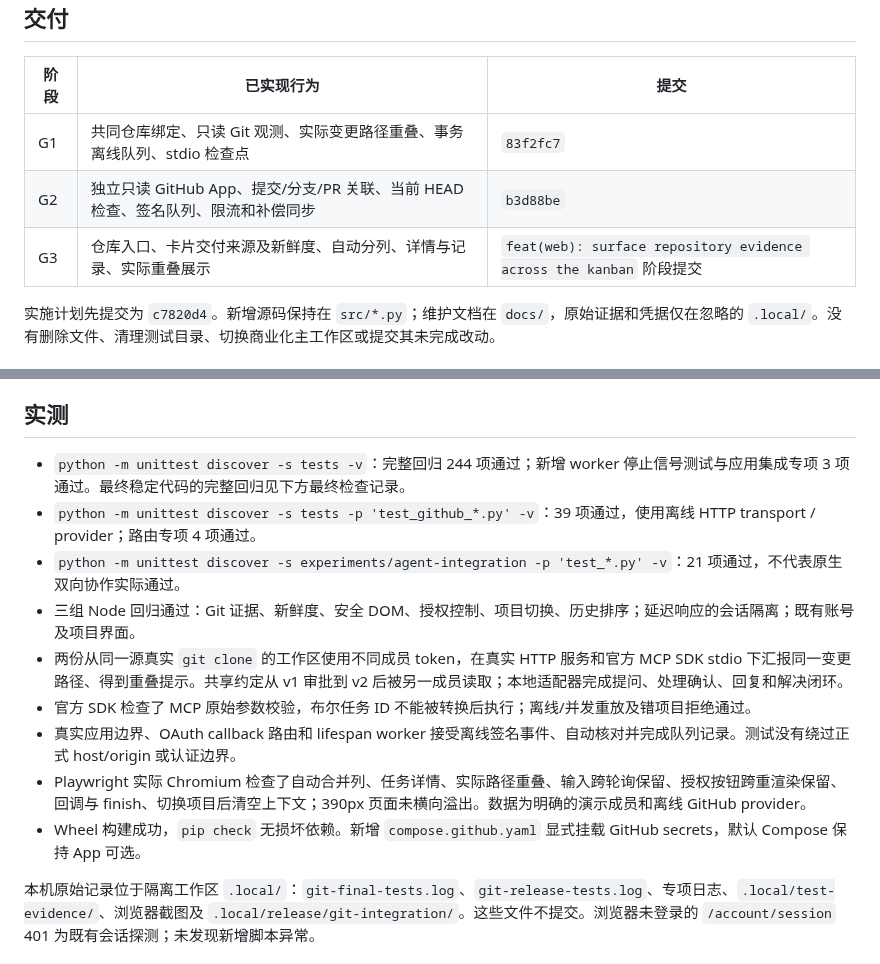
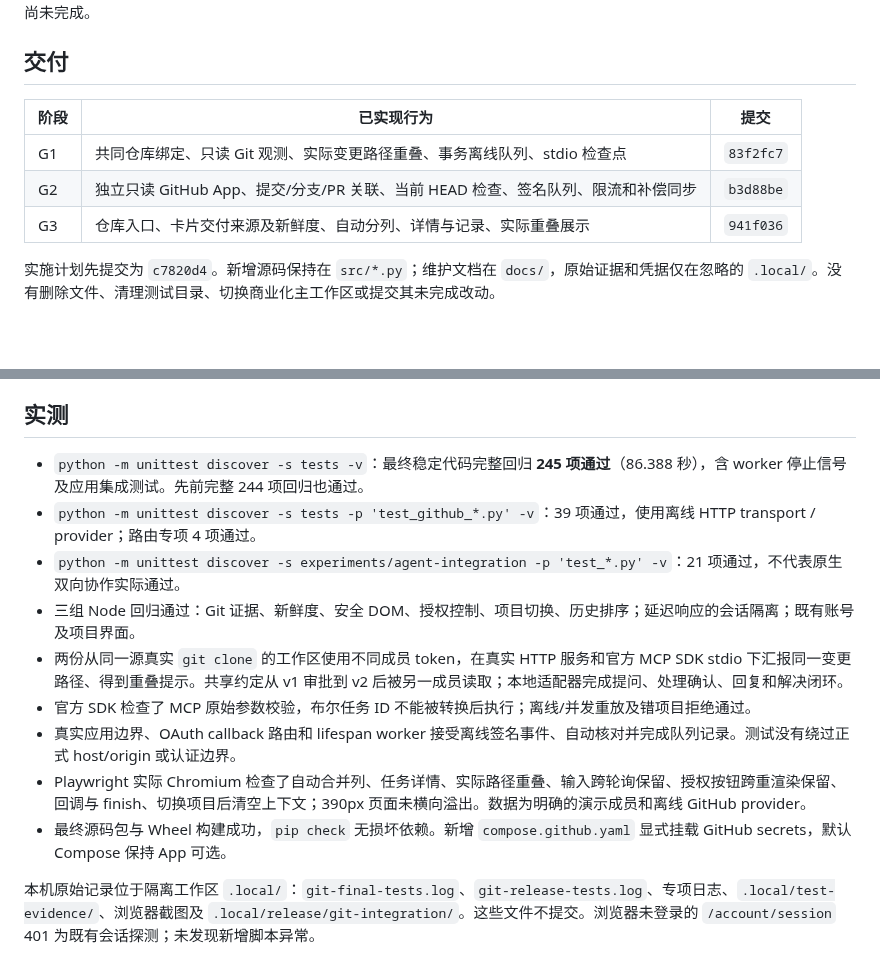
Before and after one commit to Weichenleeeee123/coopagents, a Markdown page: docs/git-integration-report.md, 2 parts joined by grey strips. Rendered like a GitHub page; blank space fills up the shorter version.

Commit message:
docs: record final Git integration validation

```diff
--- a/docs/git-integration-report.md
+++ b/docs/git-integration-report.md
@@ -8,7 +8,7 @@
 | --- | --- | --- |
 | G1 | 共同仓库绑定、只读 Git 观测、实际变更路径重叠、事务离线队列、stdio 检查点 | `83f2fc7` |
 | G2 | 独立只读 GitHub App、提交/分支/PR 关联、当前 HEAD 检查、签名队列、限流和补偿同步 | `b3d88be` |
-| G3 | 仓库入口、卡片交付来源及新鲜度、自动分列、详情与记录、实际重叠展示 | `feat(web): surface repository evidence across the kanban` 阶段提交 |
+| G3 | 仓库入口、卡片交付来源及新鲜度、自动分列、详情与记录、实际重叠展示 | `941f036` |
 
 实施计划先提交为 `c7820d4`。新增源码保持在 `src/*.py`；维护文档在 `docs/`，原始证据和凭据仅在忽略的 `.local/`。没有删除文件、清理测试目录、切换商业化主工作区或提交其未完成改动。
 
@@ -32,7 +32,7 @@
 
 ## 实测
 
-- `python -m unittest discover -s tests -v`：完整回归 244 项通过；新增 worker 停止信号测试与应用集成专项 3 项通过。最终稳定代码的完整回归见下方最终检查记录。
+- `python -m unittest discover -s tests -v`：最终稳定代码完整回归 **245 项通过**（86.388 秒），含 worker 停止信号及应用集成测试。先前完整 244 项回归也通过。
 - `python -m unittest discover -s tests -p 'test_github_*.py' -v`：39 项通过，使用离线 HTTP transport / provider；路由专项 4 项通过。
 - `python -m unittest discover -s experiments/agent-integration -p 'test_*.py' -v`：21 项通过，不代表原生双向协作实际通过。
 - 三组 Node 回归通过：Git 证据、新鲜度、安全 DOM、授权控制、项目切换、历史排序；延迟响应的会话隔离；既有账号及项目界面。
@@ -40,7 +40,7 @@
 - 官方 SDK 检查了 MCP 原始参数校验，布尔任务 ID 不能被转换后执行；离线/并发重放及错项目拒绝通过。
 - 真实应用边界、OAuth callback 路由和 lifespan worker 接受离线签名事件、自动核对并完成队列记录。测试没有绕过正式 host/origin 或认证边界。
 - Playwright 实际 Chromium 检查了自动合并列、任务详情、实际路径重叠、输入跨轮询保留、授权按钮跨重渲染保留、回调与 finish、切换项目后清空上下文；390px 页面未横向溢出。数据为明确的演示成员和离线 GitHub provider。
-- Wheel 构建成功，`pip check` 无损坏依赖。新增 `compose.github.yaml` 显式挂载 GitHub secrets，默认 Compose 保持 App 可选。
+- 最终源码包与 Wheel 构建成功，`pip check` 无损坏依赖。新增 `compose.github.yaml` 显式挂载 GitHub secrets，默认 Compose 保持 App 可选。
 
 本机原始记录位于隔离工作区 `.local/`：`git-final-tests.log`、`git-release-tests.log`、专项日志、`.local/test-evidence/`、浏览器截图及 `.local/release/git-integration/`。这些文件不提交。浏览器未登录的 `/account/session` 401 为既有会话探测；未发现新增脚本异常。
 
```
